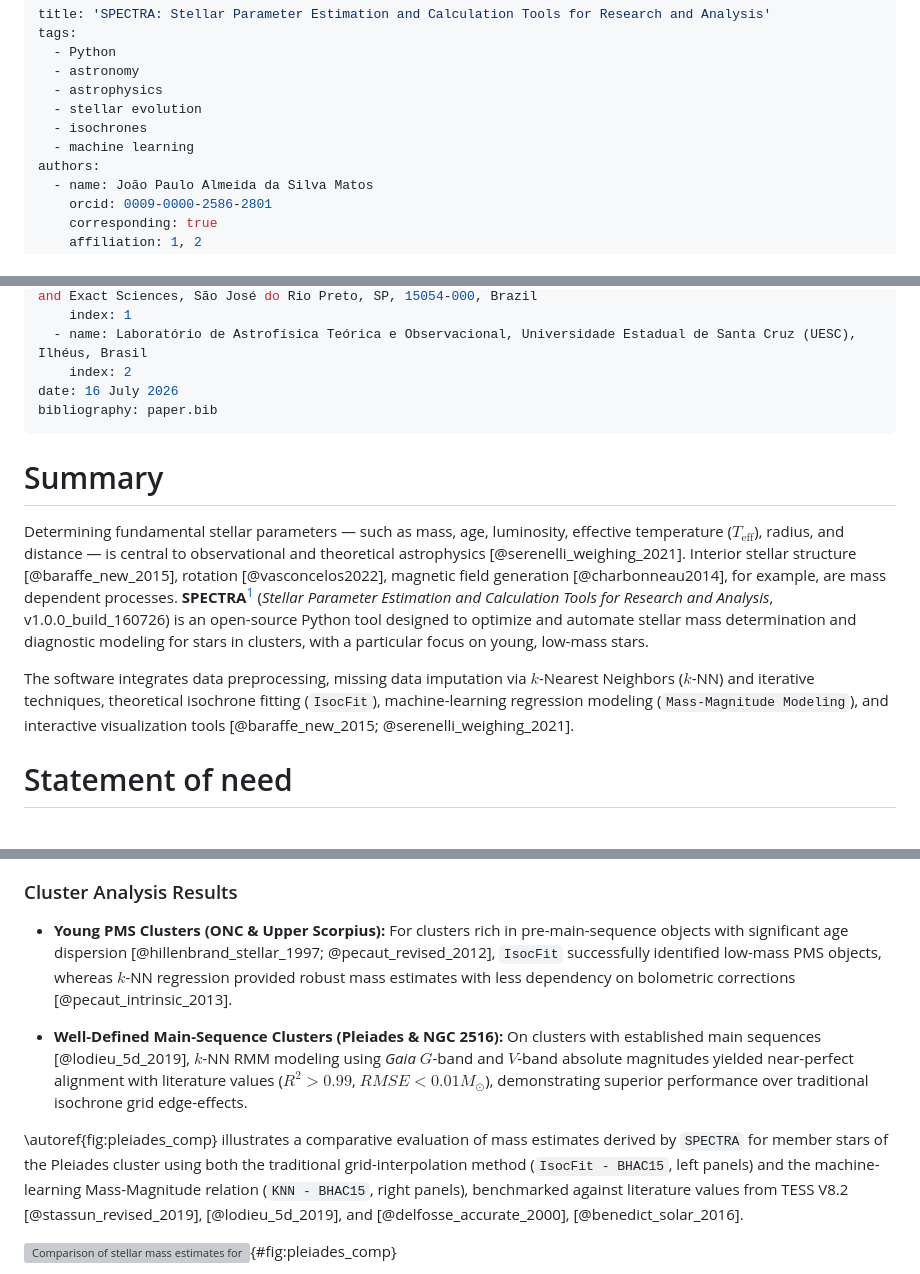
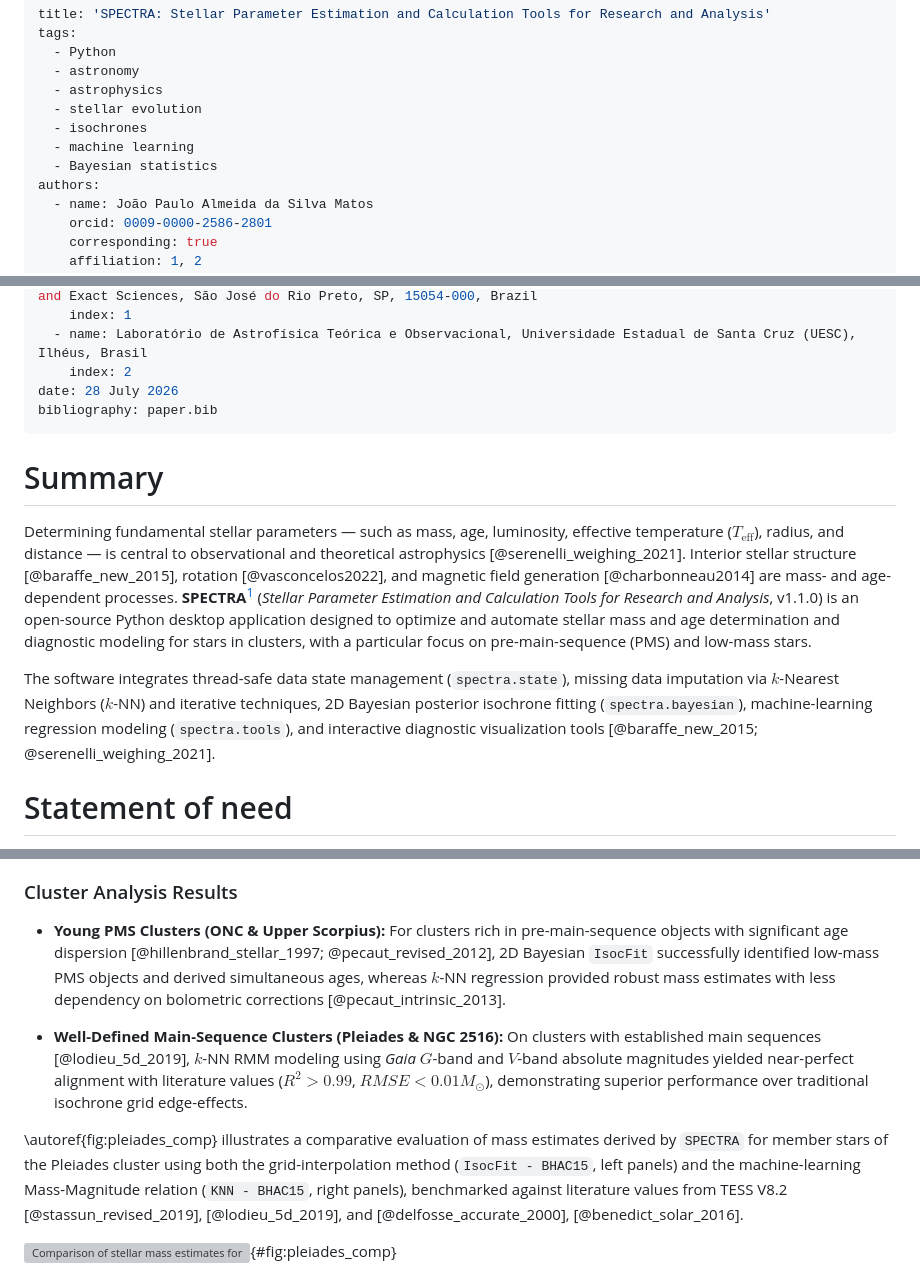
Before and after one commit to matosjp/spectra, a Markdown page: paper/paper.md, 3 parts joined by grey strips. Rendered like a GitHub page; grey boxes are pictures that could not be loaded.

```diff
--- a/paper/paper.md
+++ b/paper/paper.md
@@ -7,6 +7,7 @@ tags:
   - stellar evolution
   - isochrones
   - machine learning
+  - Bayesian statistics
 authors:
   - name: João Paulo Almeida da Silva Matos
     orcid: 0009-0000-2586-2801
@@ -23,15 +24,15 @@ affiliations:
     index: 1
   - name: Laboratório de Astrofísica Teórica e Observacional, Universidade Estadual de Santa Cruz (UESC), Ilhéus, Brasil
     index: 2
-date: 16 July 2026
+date: 28 July 2026
 bibliography: paper.bib
 ---
 
 # Summary
 
-Determining fundamental stellar parameters — such as mass, age, luminosity, effective temperature ($T_{\text{eff}}$), radius, and distance — is central to observational and theoretical astrophysics [@serenelli_weighing_2021]. Interior stellar structure [@baraffe_new_2015], rotation [@vasconcelos2022], magnetic field generation [@charbonneau2014], for example, are mass dependent processes. **SPECTRA**[^1] (*Stellar Parameter Estimation and Calculation Tools for Research and Analysis*, v1.0.0_build_160726) is an open-source Python tool designed to optimize and automate stellar mass determination and diagnostic modeling for stars in clusters, with a particular focus on young, low-mass stars.
+Determining fundamental stellar parameters — such as mass, age, luminosity, effective temperature ($T_{\text{eff}}$), radius, and distance — is central to observational and theoretical astrophysics [@serenelli_weighing_2021]. Interior stellar structure [@baraffe_new_2015], rotation [@vasconcelos2022], and magnetic field generation [@charbonneau2014] are mass- and age-dependent processes. **SPECTRA**[^1] (*Stellar Parameter Estimation and Calculation Tools for Research and Analysis*, v1.1.0) is an open-source Python desktop application designed to optimize and automate stellar mass and age determination and diagnostic modeling for stars in clusters, with a particular focus on pre-main-sequence (PMS) and low-mass stars.
 
-The software integrates data preprocessing, missing data imputation via $k$-Nearest Neighbors ($k$-NN) and iterative techniques, theoretical isochrone fitting (`IsocFit`), machine-learning regression modeling (`Mass-Magnitude Modeling`), and interactive visualization tools [@baraffe_new_2015; @serenelli_weighing_2021].
+The software integrates thread-safe data state management (`spectra.state`), missing data imputation via $k$-Nearest Neighbors ($k$-NN) and iterative techniques, 2D Bayesian posterior isochrone fitting (`spectra.bayesian`), machine-learning regression modeling (`spectra.tools`), and interactive diagnostic visualization tools [@baraffe_new_2015; @serenelli_weighing_2021].
 
 [^1]: The development of this software and its underlying research framework were initiated and primarily executed at the Universidade Estadual de Santa Cruz (UESC), with final updates and infrastructure migration supported by the Universidade Estadual Paulista (UNESP).
 
@@ -99,11 +91,11 @@ Using a control sample of isolated eclipsing binary stars from @benedict_solar_2
 
 ### Cluster Analysis Results
 
-* **Young PMS Clusters (ONC & Upper Scorpius):** For clusters rich in pre-main-sequence objects with significant age dispersion [@hillenbrand_stellar_1997; @pecaut_revised_2012], `IsocFit` successfully identified low-mass PMS objects, whereas $k$-NN regression provided robust mass estimates with less dependency on bolometric corrections [@pecaut_intrinsic_2013].
+* **Young PMS Clusters (ONC & Upper Scorpius):** For clusters rich in pre-main-sequence objects with significant age dispersion [@hillenbrand_stellar_1997; @pecaut_revised_2012], 2D Bayesian `IsocFit` successfully identified low-mass PMS objects and derived simultaneous ages, whereas $k$-NN regression provided robust mass estimates with less dependency on bolometric corrections [@pecaut_intrinsic_2013].
 
 * **Well-Defined Main-Sequence Clusters (Pleiades & NGC 2516):** On clusters with established main sequences [@lodieu_5d_2019], $k$-NN RMM modeling using *Gaia* $G$-band and $V$-band absolute magnitudes yielded near-perfect alignment with literature values ($R^2 > 0.99$, $RMSE < 0.01 M_\odot$), demonstrating superior performance over traditional isochrone grid edge-effects.
 
-\autoref{fig:pleiades_comp} illustrates a comparative evaluation of mass estimates derived by `SPECTRA` for member stars of the Pleiades cluster using both the traditional grid-interpolation method (`IsocFit - BHAC15`, left panels) and the machine-learning Mass-Magnitude relation (`KNN - BHAC15`, right panels), benchmarked against literature values from TESS V8.2 [@stassun_revised_2019], [@lodieu_5d_2019], and [@delfosse_accurate_2000], [@benedict_solar_2016].
+\autoref{fig:pleiades_comp} illustrates a comparative evaluation of mass estimates derived by `SPECTRA` for member stars of the Pleiades cluster using both the grid-interpolation method (`IsocFit - BHAC15`, left panels) and the machine-learning Mass-Magnitude relation (`KNN - BHAC15`, right panels), benchmarked against literature values from TESS V8.2 [@stassun_revised_2019], [@lodieu_5d_2019], and [@delfosse_accurate_2000], [@benedict_solar_2016].
 
 ![Comparison of stellar mass estimates for the Pleiades cluster obtained via `IsocFit` (left column) and `KNN - BHAC15` (right column) against reference datasets from TESS V8.2, Lodieu et al. (2019), and Delfosse et al. (2000). The dashed line represents the ideal 1:1 identity relation.](ple_results_report.png){#fig:pleiades_comp}
 
```
Also changed, not shown: other parts of paper/paper.md (+15 -24 lines).
